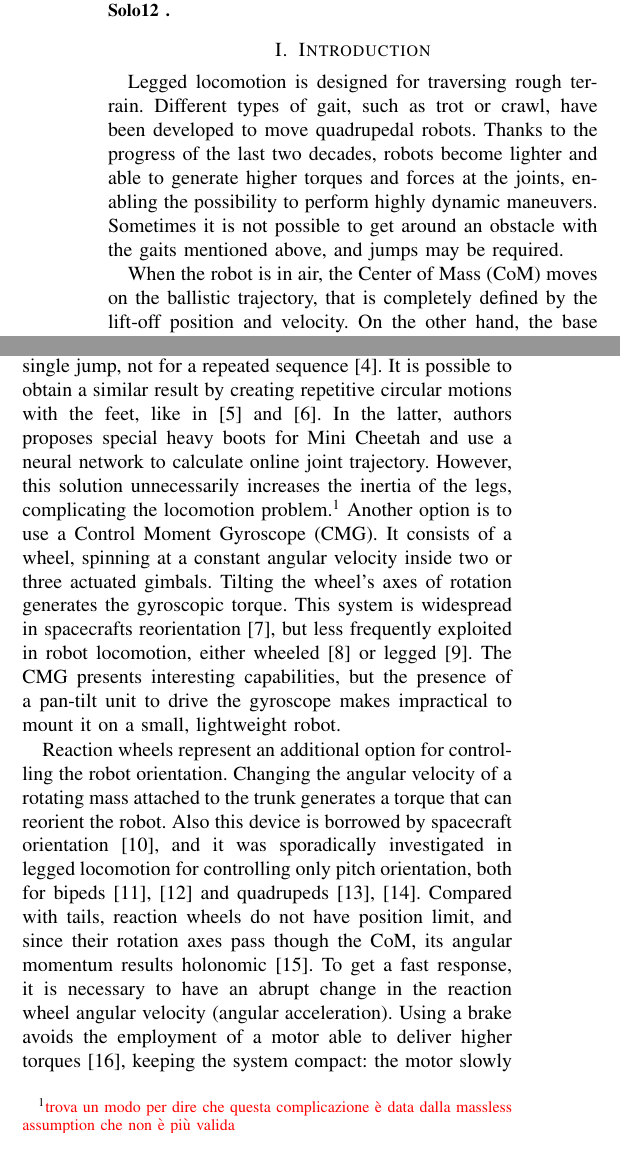
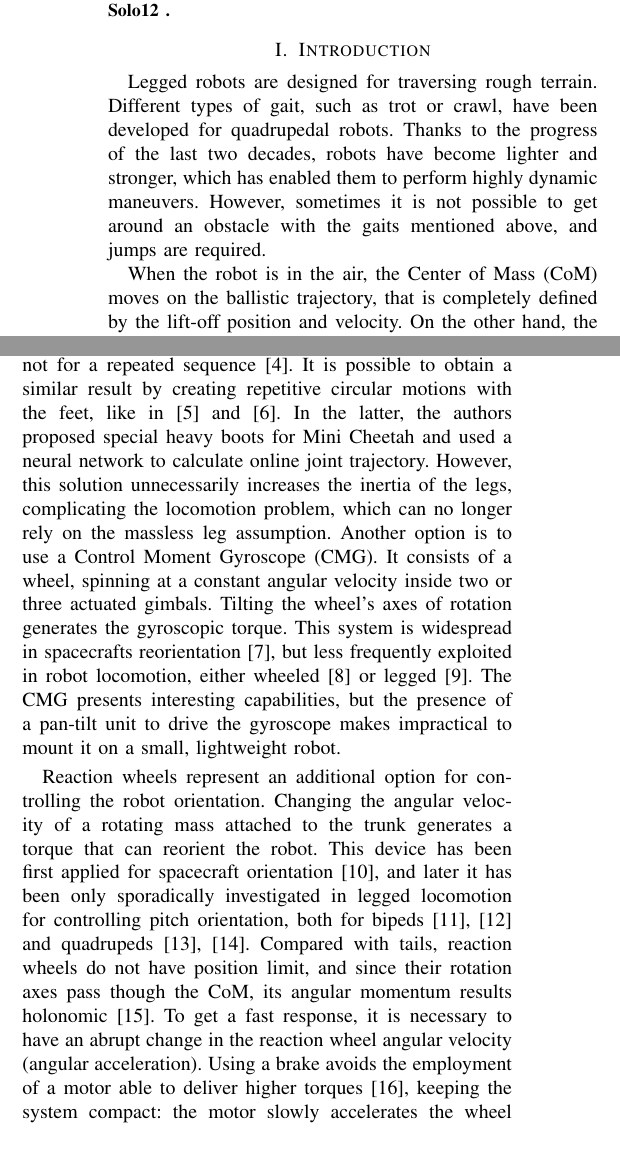
Before and after one commit to mfocchi/mdpi22roscia, a LaTeX paper (mdpi22roscia.tex): two parts of the columns of page 1 of 6, joined at a grey line, cut so that both start at the same text. Compiled offline with pdfLaTeX.

Commit message:
[intro] improve intro

```diff
--- a/mdpi22roscia.tex
+++ b/mdpi22roscia.tex
@@ -44,10 +44,10 @@ For legged robots, aerial motions are the only option to overpass obstacles that
 %\end{IEEEkeywords}
 
 \section{Introduction}\label{sec:introduction}
-Legged locomotion is designed for traversing rough terrain.
-Different types of gait, such as trot or crawl, have been developed to move quadrupedal robots.
-Thanks to the progress of the last two decades, robots become lighter and able to generate higher torques and forces at the joints, enabling the possibility to perform highly dynamic maneuvers.
-Sometimes it is not possible to get around an obstacle with the gaits mentioned above, and jumps may be required.
+Legged robots are designed for traversing rough terrain.
+Different types of gait, such as trot or crawl, have been developed for quadrupedal robots.
+Thanks to the progress of the last two decades, robots have become lighter and stronger, which has enabled them to perform highly dynamic maneuvers.
+However, sometimes it is not possible to get around an obstacle with the gaits mentioned above, and jumps are required.
 
-When the robot is in air, the \gls{com} moves on the ballistic trajectory, that is completely defined by the lift-off position and velocity. On the other hand, the base orientation can be changed exploiting the conservation of the system angular momentum. This means that it is possible to control the base angular velocity by changing the inertia of the robot, e.g., changing the joints configuration.
+When the robot is in the air, the \gls{com} moves on the ballistic trajectory, that is completely defined by the lift-off position and velocity. On the other hand, the base orientation can be changed exploiting the conservation of the system angular momentum. This means that it is possible to control the base angular velocity by changing the inertia of the robot, e.g., changing the joints configuration.
 
@@ -67,6 +66,7 @@ This link rotates around an axis that does not pass through the robot \gls{com}:
-However, the placement of the additional link makes the resulting robot asymmetric. Moreover, due to its limited range of motion, a tail can be used only for a single jump, not for a repeated sequence \cite{johnson2012tail}.
+This link rotates around an axis that does not pass through the robot \gls{com}: the distances between the axis of rotation and the \gls{com} of both trunk and tail result in a large effect on the total angular momentum even with a small tail mass.
+However, the placement of the additional link makes the resulting robot asymmetric. Moreover, due to its limited range of motion, a tail can be used only for a single jump, not for a repeated sequence~\cite{johnson2012tail}.
 % Legs reconfig
-It is possible to obtain a similar result by creating repetitive circular motions with the feet, like in \cite{hoffman2021exploiting} and \cite{kurtz2021mini}. In the latter, authors proposes special heavy boots for Mini Cheetah and use a neural network to calculate online joint trajectory. However, this solution unnecessarily increases the inertia of the legs, complicating the locomotion problem.\annotation{trova un modo per dire che questa complicazione è data dalla massless assumption che non è più valida}
+It is possible to obtain a similar result by creating repetitive circular motions with the feet, like in \cite{hoffman2021exploiting} and \cite{kurtz2021mini}. In the latter, the authors proposed special heavy boots for Mini Cheetah and used a neural network to calculate online joint trajectory. However, this solution unnecessarily increases the inertia of the legs, complicating the locomotion problem, which can no longer rely on the massless leg assumption. %\annotation{trova un modo per dire che questa complicazione è data dalla massless assumption che non è più valida}
 % Gyros
 Another option is to use a \gls{cmg}.
 It consists of a wheel, spinning at a constant angular velocity inside two or three actuated gimbals.
@@ -76,7 +76,7 @@ The \gls{cmg} presents interesting capabilities, but the presence of a pan-tilt
 
 % Reaction wheel
 Reaction wheels represent an additional option for controlling the robot orientation.
-Changing the angular velocity of a rotating mass attached to the trunk generates a torque that can reorient the robot. Also this device is borrowed by spacecraft orientation \cite{oland2009reaction}, and it was sporadically investigated in legged locomotion for controlling only pitch orientation, both for bipeds \cite{Brown2016}, \cite{xiong2020sequential} and quadrupeds \cite{kolvenbach2019towards}, \cite{vasilopoulos2016quadruped}.
+Changing the angular velocity of a rotating mass attached to the trunk generates a torque that can reorient the robot. This device has been first applied for spacecraft orientation \cite{oland2009reaction}, and later it has been only sporadically investigated in legged locomotion for controlling pitch orientation, both for bipeds \cite{Brown2016}, \cite{xiong2020sequential} and quadrupeds \cite{kolvenbach2019towards}, \cite{vasilopoulos2016quadruped}.
 Compared with tails, reaction wheels do not have position limit, and since their rotation axes pass though the \gls{com}, its angular momentum results holonomic \cite{machairas2015quadruped}.
 To get a fast response, it is necessary to have an abrupt change in the reaction wheel angular velocity (angular acceleration).
 Using a brake avoids the employment of a motor able to deliver higher torques \cite{gajamohan2012cubli},
```
Also changed, not shown: mdpi22roscia.tex (16 more changed lines).
